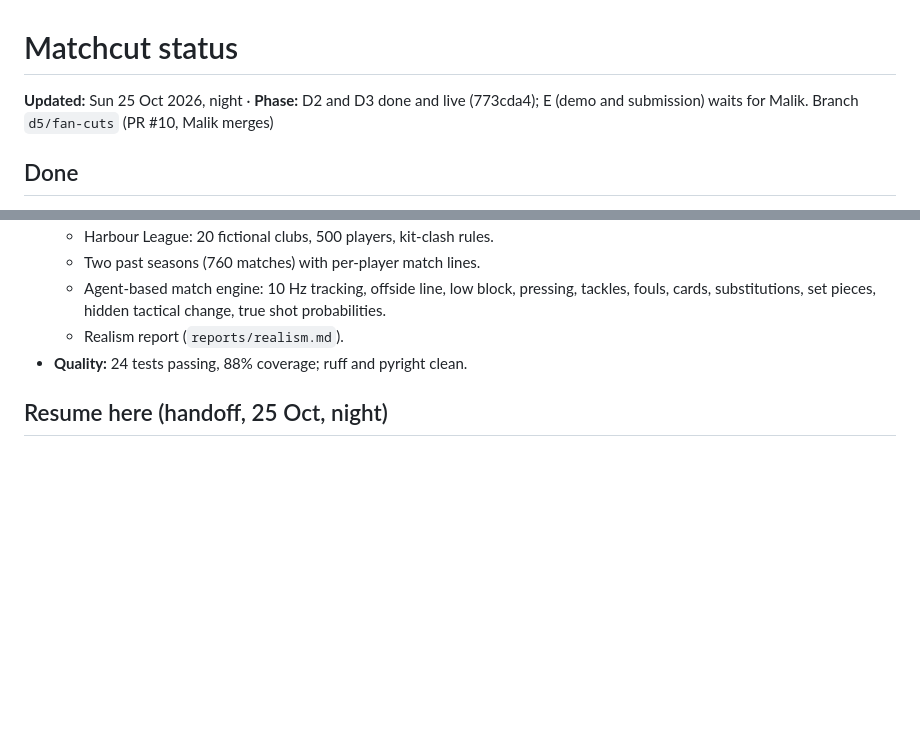
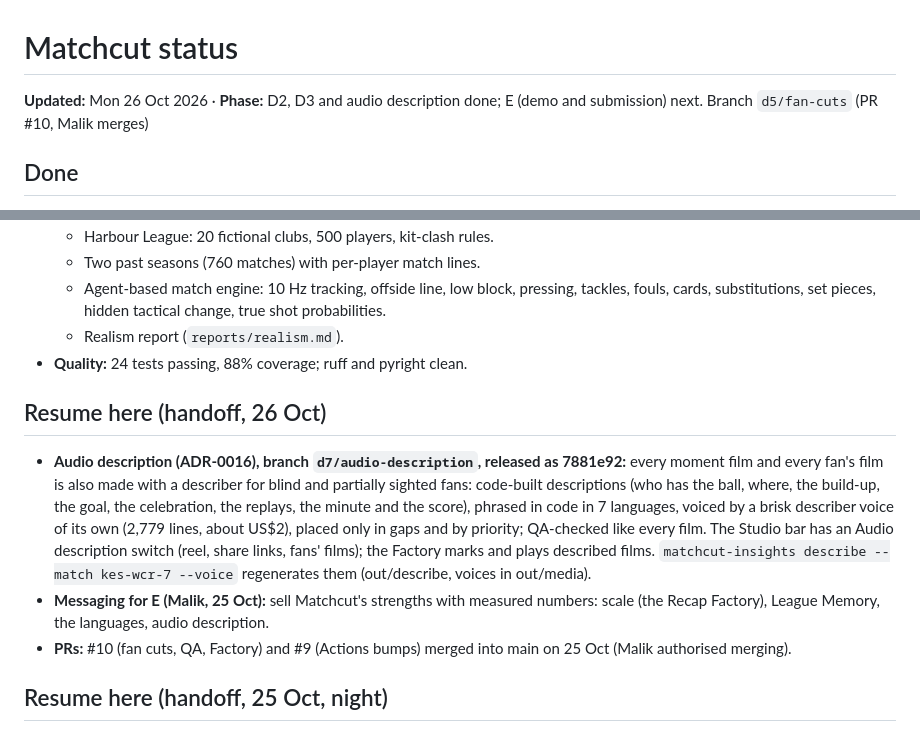
Before and after one commit to malikbello/matchcut, a Markdown page: status.md, 2 parts joined by grey strips. Rendered like a GitHub page; blank space fills up the shorter version.

Commit message:
Status: audio description, messaging for the submission, merged PRs

```diff
--- a/status.md
+++ b/status.md
@@ -1,6 +1,6 @@
 # Matchcut status
 
-**Updated:** Sun 25 Oct 2026, night · **Phase:** D2 and D3 done and live (773cda4); E (demo and submission) waits for Malik. Branch `d5/fan-cuts` (PR #10, Malik merges)
+**Updated:** Mon 26 Oct 2026 · **Phase:** D2, D3 and audio description done; E (demo and submission) next. Branch `d5/fan-cuts` (PR #10, Malik merges)
 
 ## Done
 - **Design:** functional and Azure component diagrams (`docs/architecture`), brand system and board (`docs/brand`), design tokens (`packages/design-tokens/tokens.json`).
@@ -14,6 +14,11 @@
   - Agent-based match engine: 10 Hz tracking, offside line, low block, pressing, tackles, fouls, cards, substitutions, set pieces, hidden tactical change, true shot probabilities.
   - Realism report (`reports/realism.md`).
 - **Quality:** 24 tests passing, 88% coverage; ruff and pyright clean.
+
+## Resume here (handoff, 26 Oct)
+- **Audio description (ADR-0016), branch `d7/audio-description`, released as 7881e92:** every moment film and every fan's film is also made with a describer for blind and partially sighted fans: code-built descriptions (who has the ball, where, the build-up, the goal, the celebration, the replays, the minute and the score), phrased in code in 7 languages, voiced by a brisk describer voice of its own (2,779 lines, about US$2), placed only in gaps and by priority; QA-checked like every film. The Studio bar has an Audio description switch (reel, share links, fans' films); the Factory marks and plays described films. `matchcut-insights describe --match kes-wcr-7 --voice` regenerates them (out/describe, voices in out/media).
+- **Messaging for E (Malik, 25 Oct):** sell Matchcut's strengths with measured numbers: scale (the Recap Factory), League Memory, the languages, audio description.
+- **PRs:** #10 (fan cuts, QA, Factory) and #9 (Actions bumps) merged into main on 25 Oct (Malik authorised merging).
 
 ## Resume here (handoff, 25 Oct, night)
 - **Live on Azure: 773cda4** (Studio revision 11, job on 773cda4, 20 replicas at most, one warm Studio replica). Recap Factory measured on Azure: 21 films, first 54 to 59 s after the run starts, all in about 160 s, US$0.022 a film at list price, 20 of 21 pass QA (the one flag: two short Naija calls the recogniser heard no words in). Moment clips: 27 of 28 pass (the flag: the Nigerian English "is in on goal" heard as "Izinango").
```
